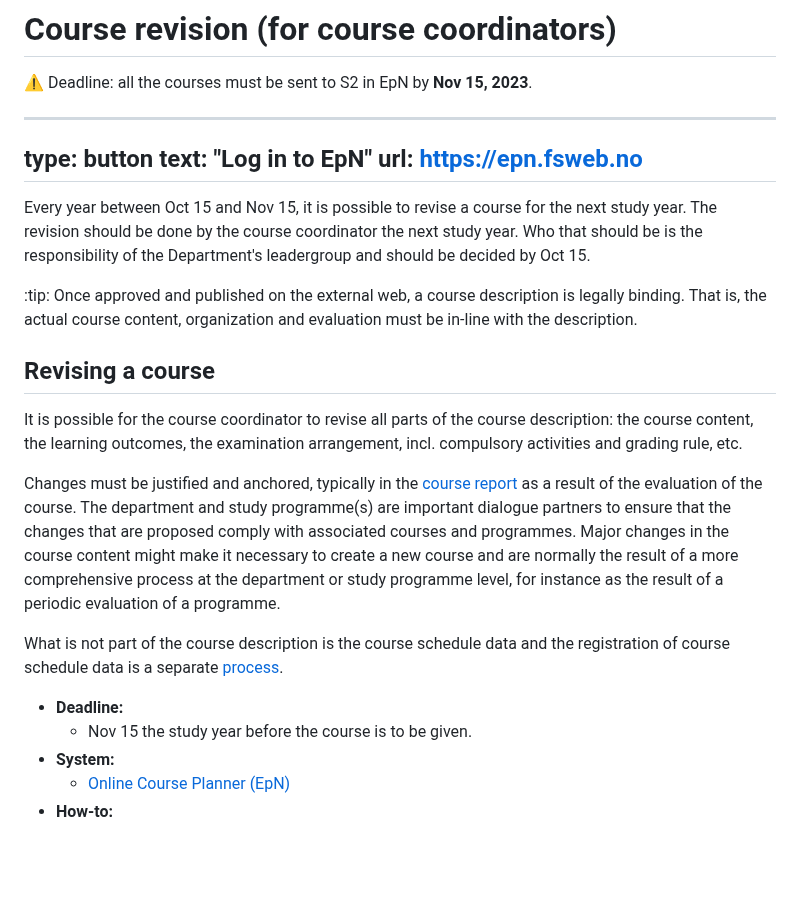
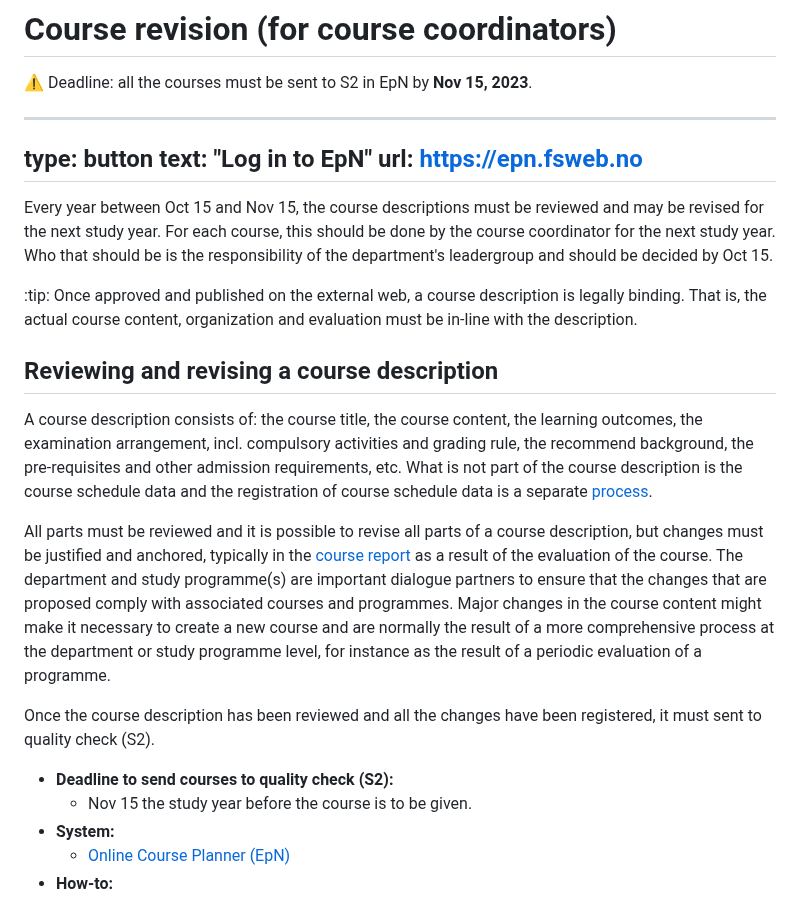
Before and after one commit to falkr/iik-edu, a Markdown page: pages/course-revision.md, the part around the change. GitHub-like rendering; blank space fills up the shorter version.

Commit message:
course rev. - add that course desc. must be reviewed

```diff
--- a/pages/course-revision.md
+++ b/pages/course-revision.md
@@ -11,21 +11,22 @@ url: https://epn.fsweb.no
 ---
 
 
-Every year between Oct 15 and Nov 15, it is possible to revise a course for the next study year. The revision should be done by the course coordinator the next study year. Who that should be is the responsibility of the Department's leadergroup and should be decided by Oct 15.
+Every year between Oct 15 and Nov 15, the course descriptions must be reviewed and may be revised for the next study year. For each course, this should be done by the course coordinator for the next study year. Who that should be is the responsibility of the department's leadergroup and should be decided by Oct 15.
 
 :tip:
 Once approved and published on the external web, a course description is legally binding. That is, the actual course content, organization and evaluation must be in-line with the description.
 
 
-## Revising a course
+## Reviewing and revising a course description
 
-It is possible for the course coordinator to revise all parts of the course description: the course content, the learning outcomes, the examination arrangement, incl. compulsory activities and grading rule, etc.
+A course description consists of: the course title, the course content, the learning outcomes, the examination arrangement, incl. compulsory activities and grading rule, the recommend background, the pre-requisites and other admission requirements, etc. What is not part of the course description is the course schedule data and the registration of course schedule data is a separate [process](timeplan).
 
-Changes must be justified and anchored, typically in the [course report](https://innsida.ntnu.no/studiekvalitetsportalen/) as a result of the evaluation of the course. The department and study programme(s) are important dialogue partners to ensure that the changes that are proposed comply with associated courses and programmes. Major changes in the course content might make it necessary to create a new course and are normally the result of a more comprehensive process at the department or study programme level, for instance as the result of a periodic evaluation of a programme.
+All parts must be reviewed and it is possible to revise all parts of a course description, but changes must be justified and anchored, typically in the [course report](https://innsida.ntnu.no/studiekvalitetsportalen/) as a result of the evaluation of the course. The department and study programme(s) are important dialogue partners to ensure that the changes that are proposed comply with associated courses and programmes. Major changes in the course content might make it necessary to create a new course and are normally the result of a more comprehensive process at the department or study programme level, for instance as the result of a periodic evaluation of a programme.
 
-What is not part of the course description is the course schedule data and the registration of course schedule data is a separate [process](timeplan).
+Once the course description has been reviewed and all the changes have been registered, it must sent to quality check (S2).
 
-* **Deadline:**
+
+* **Deadline to send courses to quality check (S2):**
     - Nov 15 the study year before the course is to be given.
 * **System:**
     - [Online Course Planner (EpN)](https://epn.fsweb.no)
```
